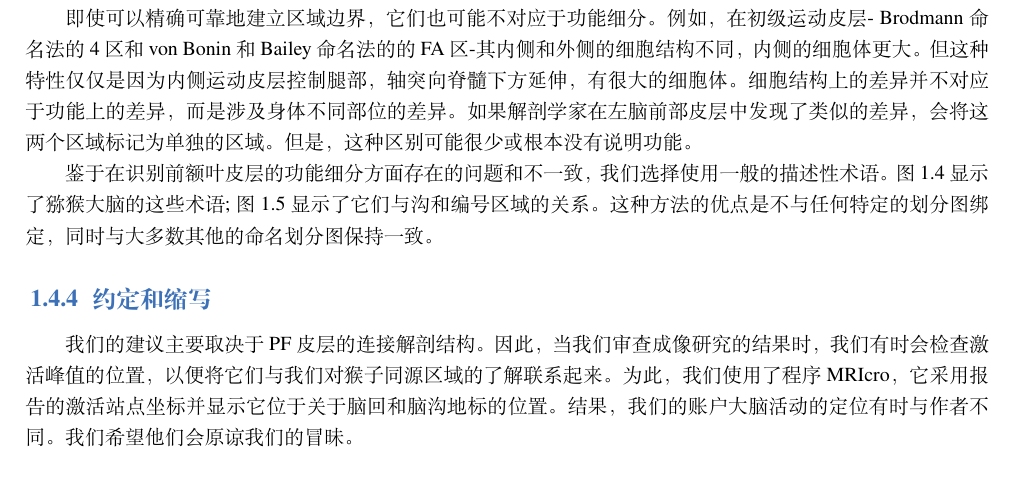
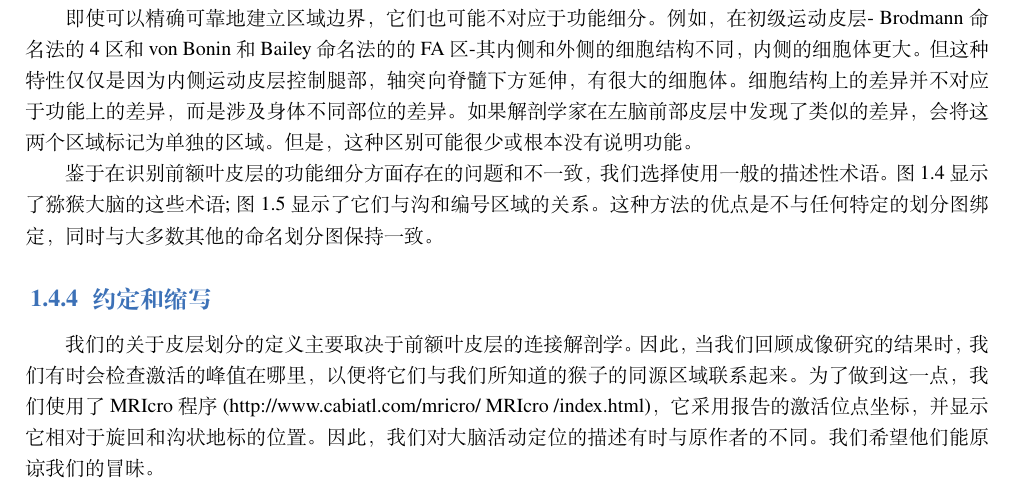
Before and after one commit to OpenHUTB/PFC, a LaTeX book (elegantbook-cn.tex, which reads chap1/chap1.tex): part of page 14 of 137, cut so that both start at the same text. Compiled offline with XeLaTeX; a missing font is replaced by an installed copy or a similar font.

Commit message:
优化第一章中的“1.4.4约定和缩写”的翻译内容

```diff
--- a/chap1/chap1.tex
+++ b/chap1/chap1.tex
@@ -172,8 +172,8 @@ Schleicher等人(1999)探索了一种他们称之为“观察者独立”的方
 \end{figure}
 
 \subsection{约定和缩写}
-我们的建议主要取决于 PF 皮层的连接解剖结构。 因此，当我们审查成像研究的结果时，我们有时会检查激活峰值的位置，以便将它们与我们对猴子同源区域的了解联系起来。为此，我们使用了程序 MRIcro，它采用报告的激活站点坐标并显示它位于关于脑回和脑沟地标的位置。 结果，我们的账户
-大脑活动的定位有时与作者不同。 我们希望他们会原谅我们的冒昧。
+我们的关于皮层划分的定义主要取决于前额叶皮层的连接解剖学。因此，当我们回顾成像研究的结果时，我们有时会检查激活的峰值在哪里，以便将它们与我们所知道的猴子的同源区域联系起来。为了做到这一点，我们使用了MRIcro程序(http://www.cabiatl.com/mricro/ MRIcro /index.html)，它采用报告的激活位点坐标，并显示它相对于旋回和沟状地标的位置。因此，我们对大脑活动定位的描述有时与原作者的不同。我们希望他们能原谅我们的冒昧。
+
 \subsection{概括}
 鉴于不同 PF 区域的标签种类繁多，我们建议读者参考表 1.1 和 1.2。本章中的表格和数字需要一个警告词。 很容易申请
 与猕猴和人类大脑皮层的某些部分同名； 这十分的另一件事是确定这些区域是它们的共同名称所暗示的：从共同祖先继承的同系物。 第 2 章讨论了这个主题。
```
